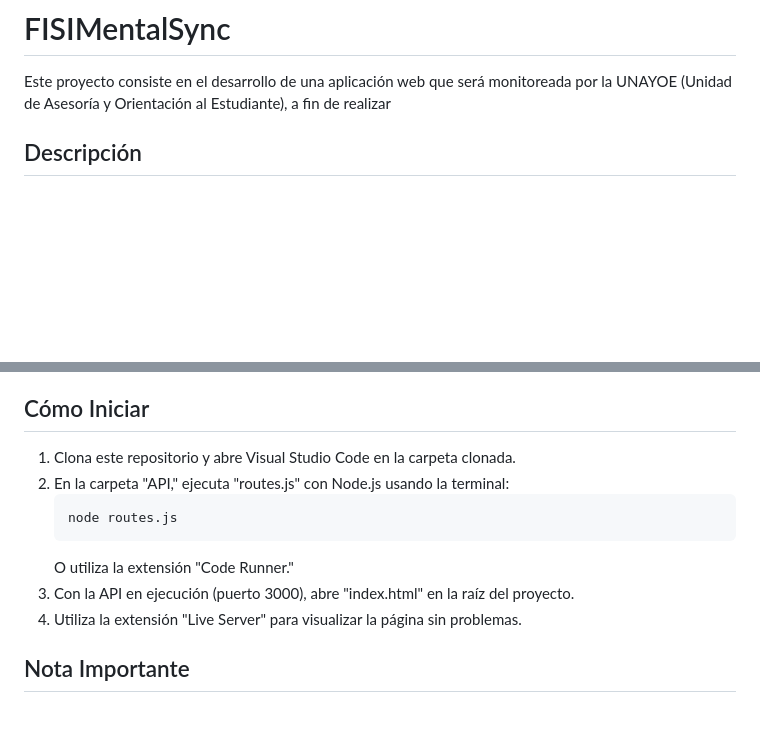
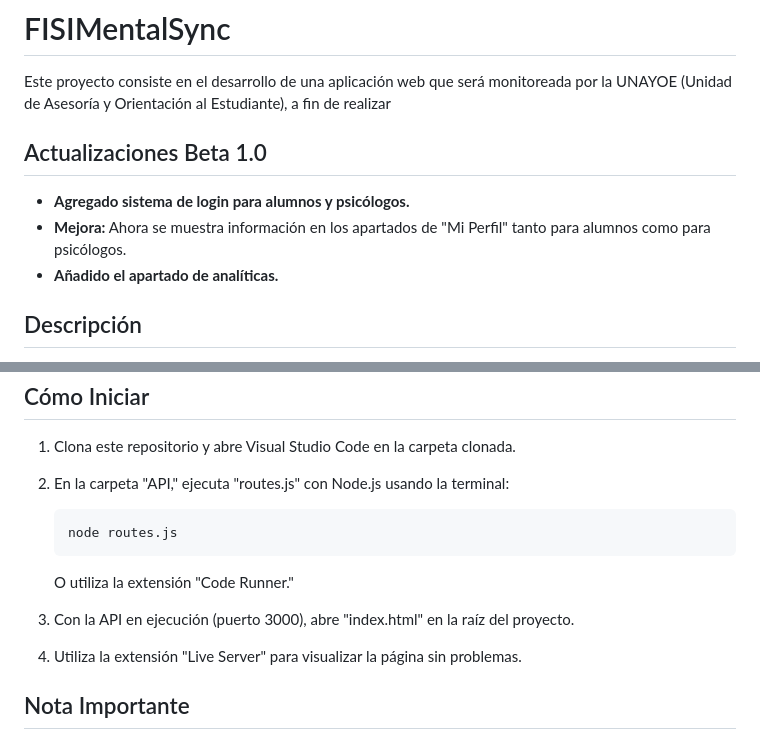
Before and after one commit to antidv/FISIMentalSync-Prototype, a Markdown page: README.md, 2 parts joined by grey strips. Rendered like a GitHub page; blank space fills up the shorter version.

````diff
--- a/README.md
+++ b/README.md
@@ -1,6 +1,12 @@
 # FISIMentalSync
 
 Este proyecto consiste en el desarrollo de una aplicación web que será monitoreada por la UNAYOE (Unidad de Asesoría y Orientación al Estudiante), a fin de realizar
+
+## Actualizaciones Beta 1.0
+
+- **Agregado sistema de login para alumnos y psicólogos.**
+- **Mejora:** Ahora se muestra información en los apartados de "Mi Perfil" tanto para alumnos como para psicólogos.
+- **Añadido el apartado de analíticas.**
 
 ## Descripción
 
@@ -27,12 +33,13 @@ Asegúrate de tener instalados estos elementos:
 
 1. Clona este repositorio y abre Visual Studio Code en la carpeta clonada.
 2. En la carpeta "API," ejecuta "routes.js" con Node.js usando la terminal:
+
     ```bash
     node routes.js
     ```
    O utiliza la extensión "Code Runner."
-3. Con la API en ejecución (puerto 3000), abre "index.html" en la raíz del proyecto.
-4. Utiliza la extensión "Live Server" para visualizar la página sin problemas.
+4. Con la API en ejecución (puerto 3000), abre "index.html" en la raíz del proyecto.
+5. Utiliza la extensión "Live Server" para visualizar la página sin problemas.
 
 ## Nota Importante
 
````
